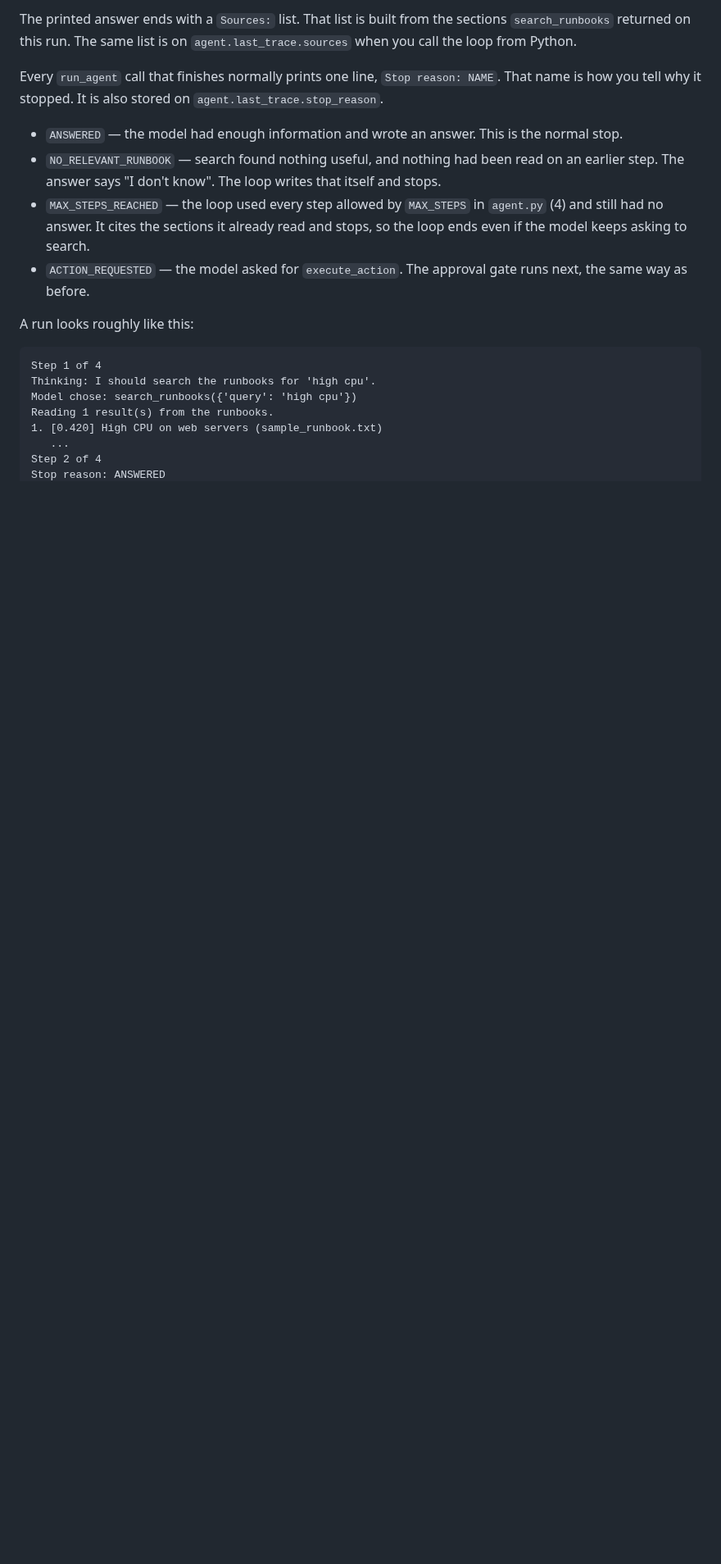
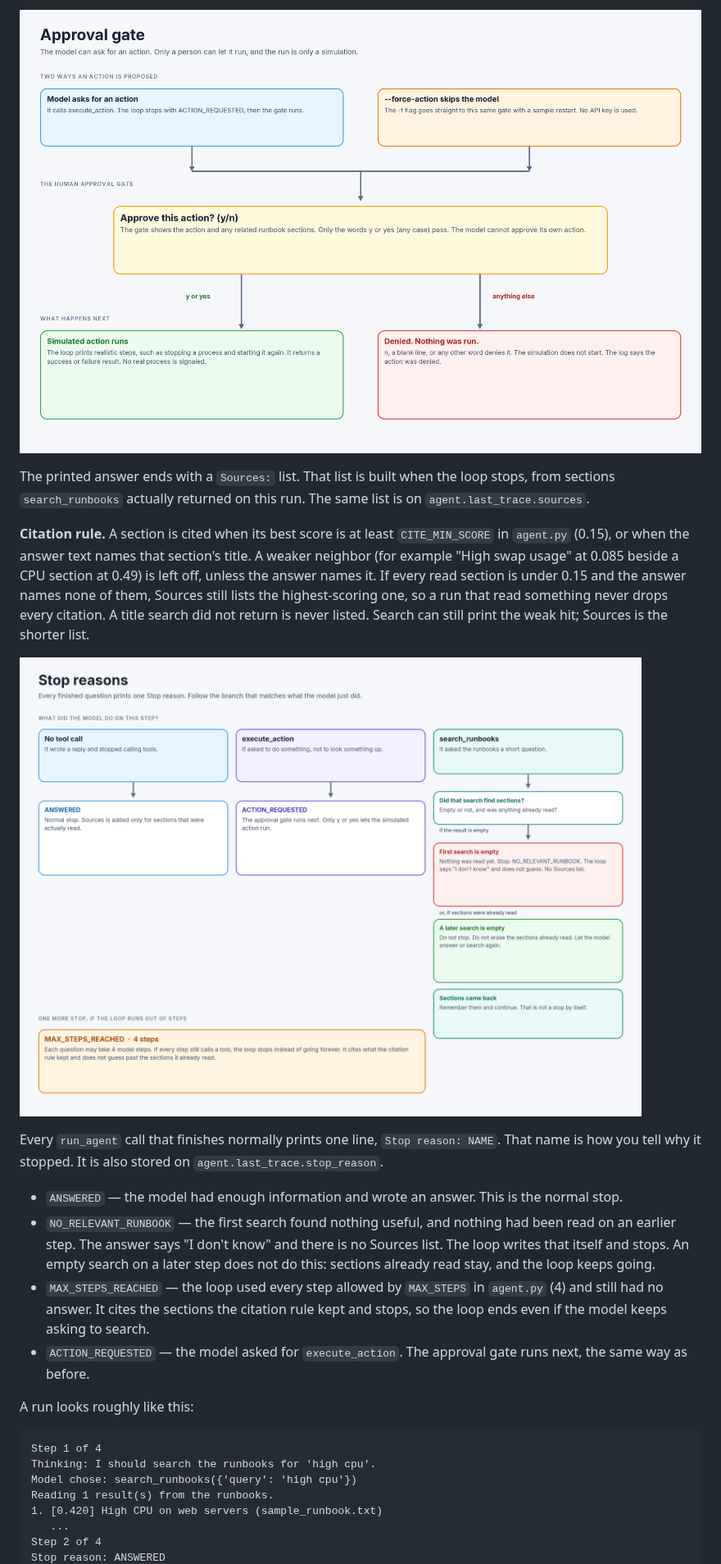
Before and after one commit to cianlabs/runbook-copilot, a Markdown page: README.md, the part around one of its changes. Shown at 82% size. Rendered like a GitHub page; pictures changed too: images/approval-gate.png (added), images/stop-reasons.png (added); blank space fills up the shorter version.

```diff
--- a/README.md
+++ b/README.md
@@ -28,11 +30,17 @@ Asking a question runs a short loop. `run_agent` in `agent.py` repeats a few ste
 
-The printed answer ends with a `Sources:` list. That list is built from the sections `search_runbooks` returned on this run. The same list is on `agent.last_trace.sources` when you call the loop from Python.
+![The approval gate: only y or yes runs the simulated action](images/approval-gate.png)
+
+The printed answer ends with a `Sources:` list. That list is built when the loop stops, from sections `search_runbooks` actually returned on this run. The same list is on `agent.last_trace.sources`.
+
+**Citation rule.** A section is cited when its best score is at least `CITE_MIN_SCORE` in `agent.py` (0.15), or when the answer text names that section's title. A weaker neighbor (for example "High swap usage" at 0.085 beside a CPU section at 0.49) is left off, unless the answer names it. If every read section is under 0.15 and the answer names none of them, Sources still lists the highest-scoring one, so a run that read something never drops every citation. A title search did not return is never listed. Search can still print the weak hit; Sources is the shorter list.
+
+![When each stop reason happens, including an empty later search](images/stop-reasons.png)
 
 Every `run_agent` call that finishes normally prints one line, `Stop reason: NAME`. That name is how you tell why it stopped. It is also stored on `agent.last_trace.stop_reason`.
 
 - `ANSWERED` — the model had enough information and wrote an answer. This is the normal stop.
-- `NO_RELEVANT_RUNBOOK` — search found nothing useful, and nothing had been read on an earlier step. The answer says "I don't know". The loop writes that itself and stops.
-- `MAX_STEPS_REACHED` — the loop used every step allowed by `MAX_STEPS` in `agent.py` (4) and still had no answer. It cites the sections it already read and stops, so the loop ends even if the model keeps asking to search.
+- `NO_RELEVANT_RUNBOOK` — the first search found nothing useful, and nothing had been read on an earlier step. The answer says "I don't know" and there is no Sources list. The loop writes that itself and stops. An empty search on a later step does not do this: sections already read stay, and the loop keeps going.
+- `MAX_STEPS_REACHED` — the loop used every step allowed by `MAX_STEPS` in `agent.py` (4) and still had no answer. It cites the sections the citation rule kept and stops, so the loop ends even if the model keeps asking to search.
 - `ACTION_REQUESTED` — the model asked for `execute_action`. The approval gate runs next, the same way as before.
 
 A run looks roughly like this:
```
Also changed, not shown: other parts of README.md (+10 -5 lines), images/agent-loop.png (added), 3 other files.
